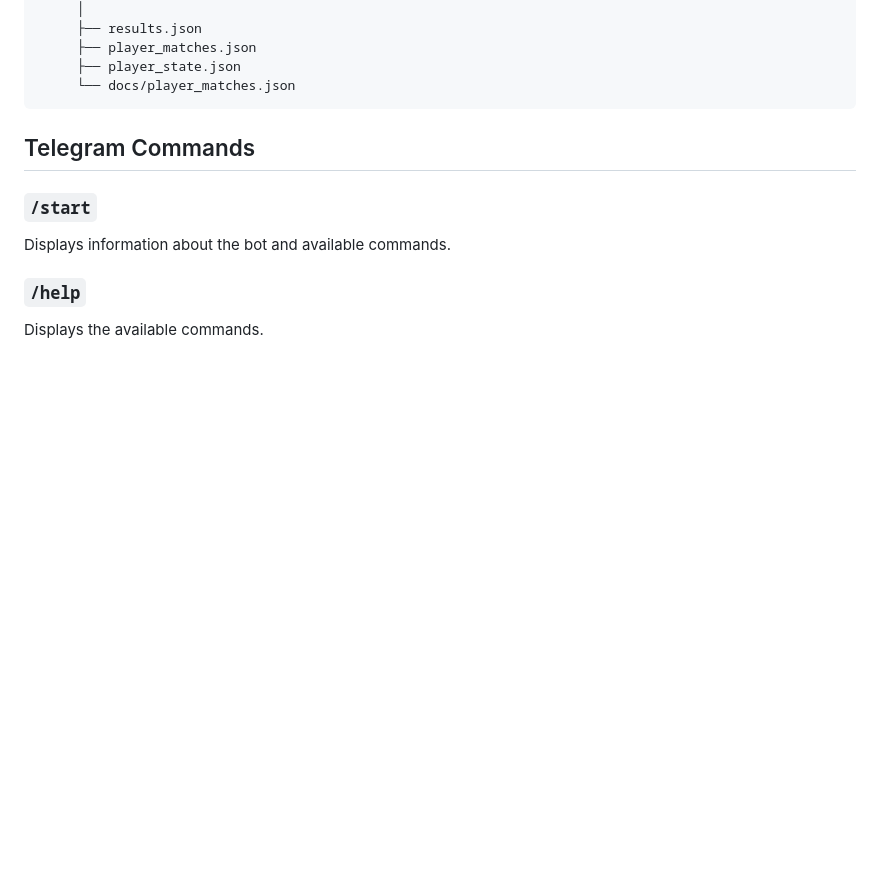
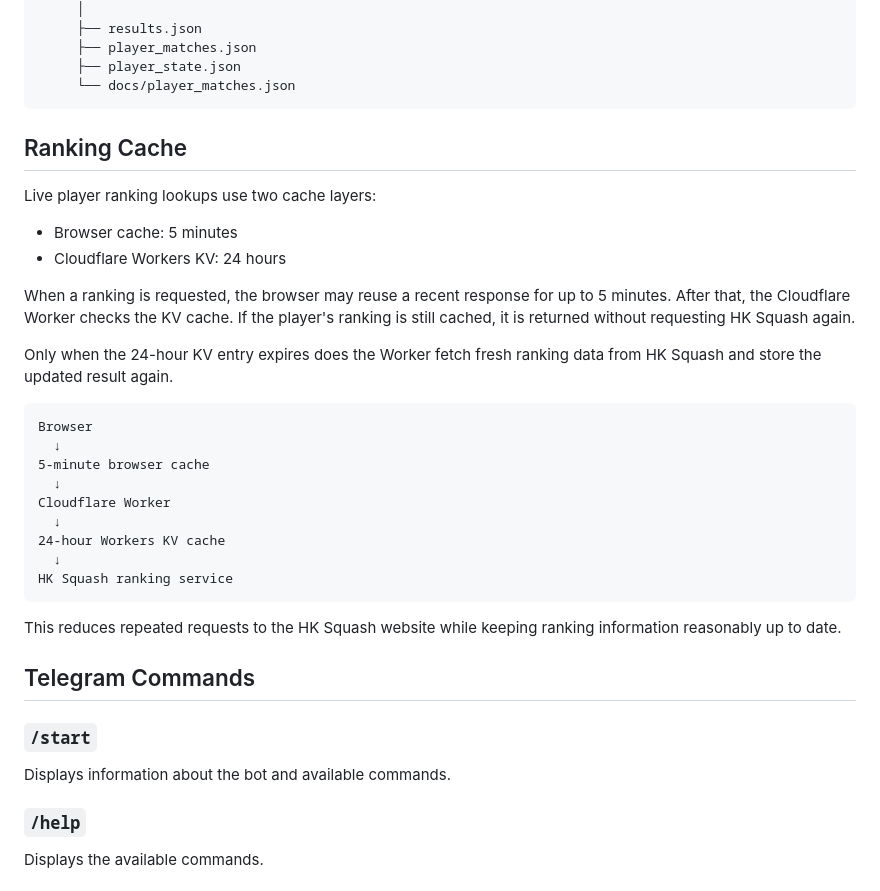
Before and after one commit to charmaine-kwok/hk-squash-monitor, a Markdown page: README.md, the part around the change. Rendered like a GitHub page; blank space fills up the shorter version.

Commit message:
Document ranking cache architecture

````diff
--- a/README.md
+++ b/README.md
@@ -138,6 +138,31 @@ monitor.py
      ├── player_state.json
      └── docs/player_matches.json
 ```
+
+## Ranking Cache
+
+Live player ranking lookups use two cache layers:
+
+- Browser cache: 5 minutes
+- Cloudflare Workers KV: 24 hours
+
+When a ranking is requested, the browser may reuse a recent response for up to 5 minutes. After that, the Cloudflare Worker checks the KV cache. If the player's ranking is still cached, it is returned without requesting HK Squash again.
+
+Only when the 24-hour KV entry expires does the Worker fetch fresh ranking data from HK Squash and store the updated result again.
+
+```text
+Browser
+  ↓
+5-minute browser cache
+  ↓
+Cloudflare Worker
+  ↓
+24-hour Workers KV cache
+  ↓
+HK Squash ranking service
+```
+
+This reduces repeated requests to the HK Squash website while keeping ranking information reasonably up to date.
 
 ## Telegram Commands
 
````
